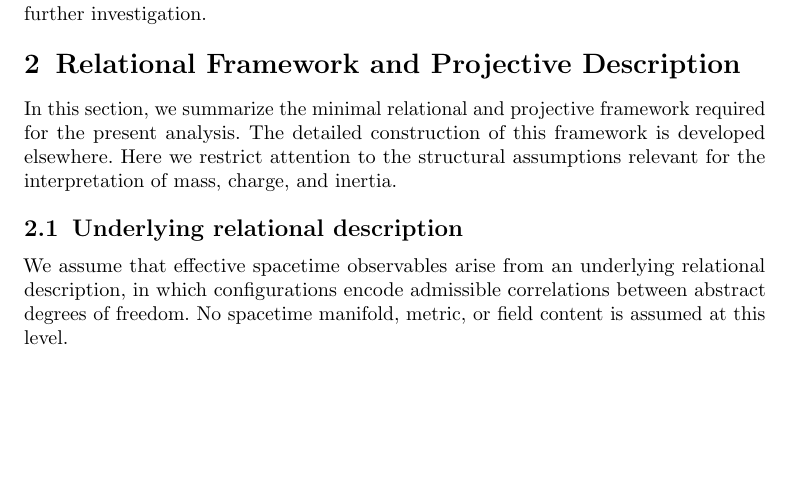
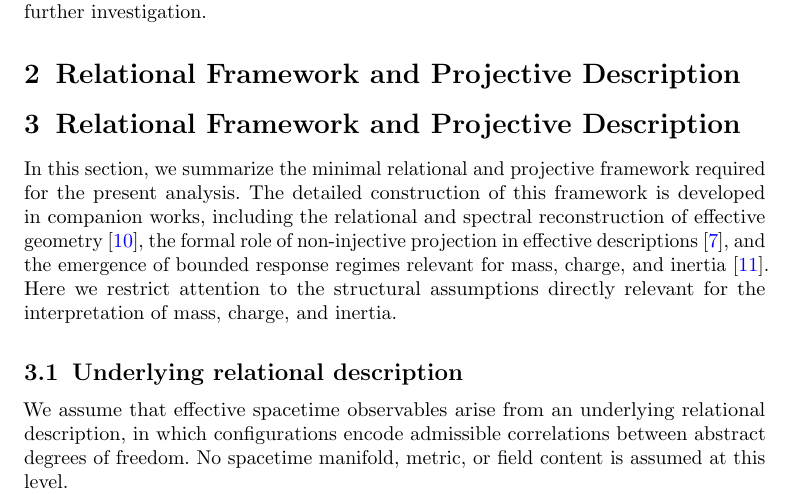
Before and after one commit to Cosmochrony/sm-charge-masse-paper, a LaTeX paper (tex/SM-charge-mass.tex, which reads tex/02-framework/framework.tex): part of page 3 of 11, cut so that both start at the same text, the shorter picture padded with empty space. Compiled offline with pdfLaTeX.

Commit message:
Revise framework section with updated references and explanations; update SM-charge-mass.pdf with new content.

```diff
--- a/tex/02-framework/framework.tex
+++ b/tex/02-framework/framework.tex
@@ -1,11 +1,16 @@
 \section{Relational Framework and Projective Description}
   \label{sec:framework}
 
-  In this section, we summarize the minimal relational and projective framework required for the
-  present analysis.
-  The detailed construction of this framework is developed elsewhere.
-  Here we restrict attention to the structural assumptions relevant for the interpretation of mass,
-  charge, and inertia.
+\section{Relational Framework and Projective Description}
+
+  In this section, we summarize the minimal relational and projective framework required
+  for the present analysis.
+  The detailed construction of this framework is developed in companion works,
+  including the relational and spectral reconstruction of effective geometry~\cite{Beau2026a},
+  the formal role of non-injective projection in effective descriptions~\cite{Beau2026b},
+  and the emergence of bounded response regimes relevant for mass, charge, and inertia~\cite{Beau2026c}.
+  Here we restrict attention to the structural assumptions directly relevant for the
+  interpretation of mass, charge, and inertia.
 
   \subsection{Underlying relational description}
     \label{subsec:relational-description}
```
Also changed, not shown: pdf/SM-charge-mass.pdf.
